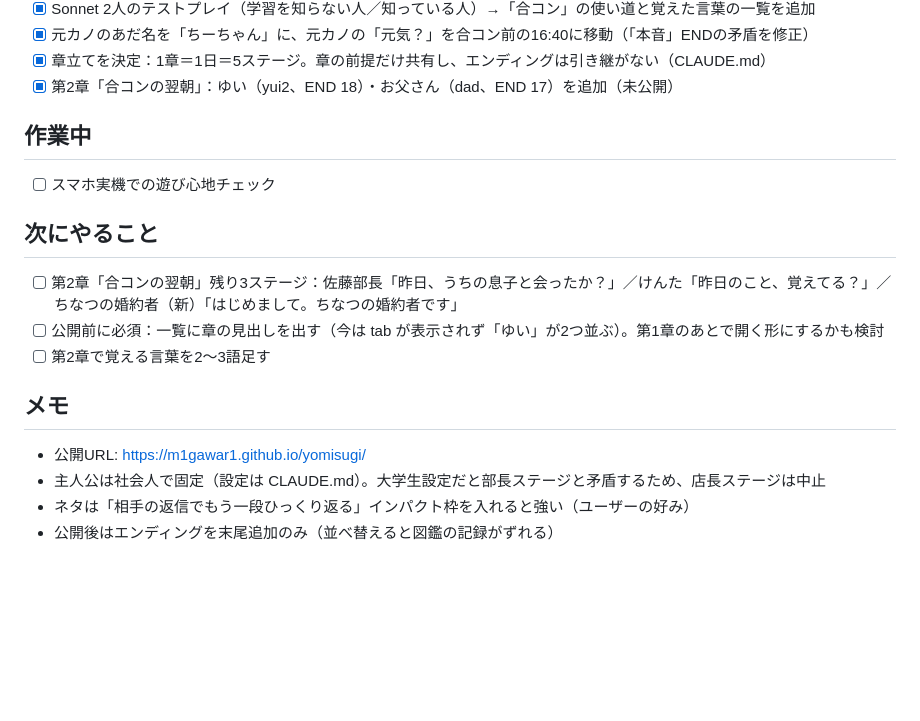
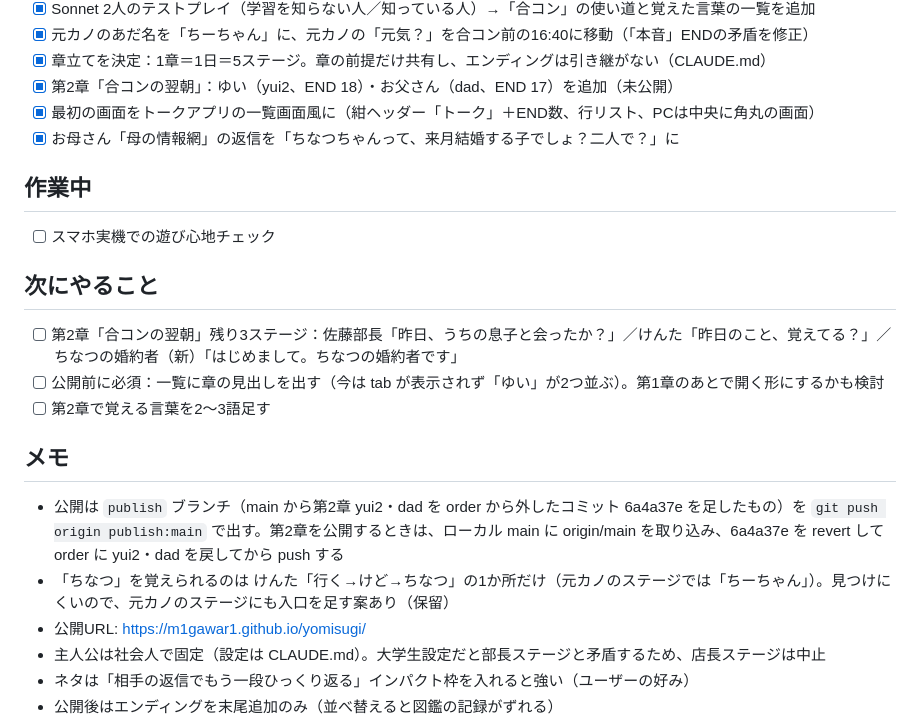
Before and after one commit to m1gawar1/yomisugi, a Markdown page: STATUS.md, the part around the change. Rendered like a GitHub page; blank space fills up the shorter version.

Commit message:
auto-save: 2026-10-26 15:26

```diff
--- a/STATUS.md
+++ b/STATUS.md
@@ -27,6 +27,8 @@
 - [x] 元カノのあだ名を「ちーちゃん」に、元カノの「元気？」を合コン前の16:40に移動（「本音」ENDの矛盾を修正）
 - [x] 章立てを決定：1章＝1日＝5ステージ。章の前提だけ共有し、エンディングは引き継がない（CLAUDE.md）
 - [x] 第2章「合コンの翌朝」：ゆい（yui2、END 18）・お父さん（dad、END 17）を追加（未公開）
+- [x] 最初の画面をトークアプリの一覧画面風に（紺ヘッダー「トーク」＋END数、行リスト、PCは中央に角丸の画面）
+- [x] お母さん「母の情報網」の返信を「ちなつちゃんって、来月結婚する子でしょ？二人で？」に
 
 ## 作業中
 - [ ] スマホ実機での遊び心地チェック
@@ -37,6 +39,8 @@
 - [ ] 第2章で覚える言葉を2〜3語足す
 
 ## メモ
+- 公開は `publish` ブランチ（main から第2章 yui2・dad を order から外したコミット 6a4a37e を足したもの）を `git push origin publish:main` で出す。第2章を公開するときは、ローカル main に origin/main を取り込み、6a4a37e を revert して order に yui2・dad を戻してから push する
+- 「ちなつ」を覚えられるのは けんた「行く→けど→ちなつ」の1か所だけ（元カノのステージでは「ちーちゃん」）。見つけにくいので、元カノのステージにも入口を足す案あり（保留）
 - 公開URL: https://m1gawar1.github.io/yomisugi/
 - 主人公は社会人で固定（設定は CLAUDE.md）。大学生設定だと部長ステージと矛盾するため、店長ステージは中止
 - ネタは「相手の返信でもう一段ひっくり返る」インパクト枠を入れると強い（ユーザーの好み）
```
